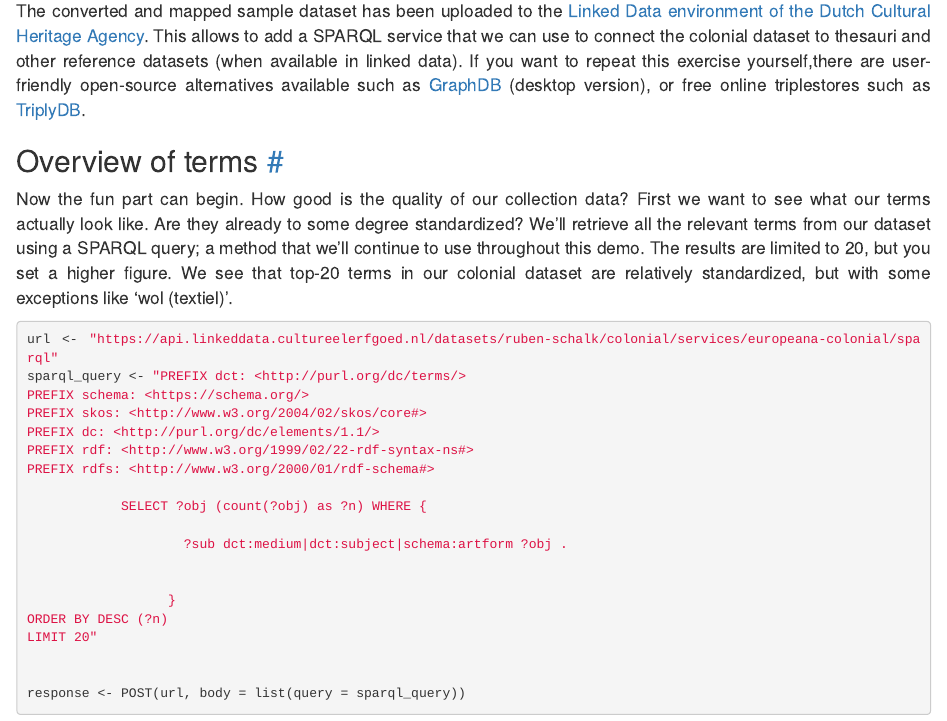
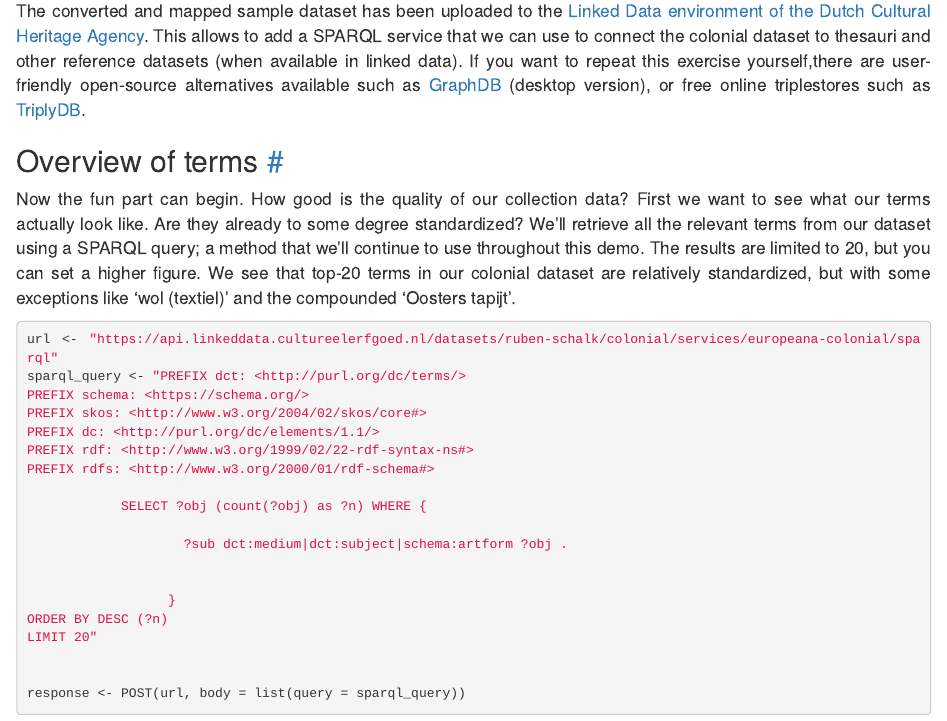
Before and after one commit to cultureelerfgoed/CHAS, an R Markdown document (CHAS_demonstration.Rmd): the page in a window 1100 px wide, from 3670 px down. Rendered offline with R 4.5, knitr and Pandoc, with nearby package versions; some code elsewhere in the file could not run offline.

Commit message:
Update CHAS_demonstration.Rmd

````diff
--- a/CHAS_demonstration.Rmd
+++ b/CHAS_demonstration.Rmd
@@ -125,7 +125,7 @@ The converted and mapped sample dataset has been uploaded to the [Linked Data en
 
 ## Overview of terms [\#](#top)
 
-Now the fun part can begin. How good is the quality of our collection data? First we want to see what our terms actually look like. Are they already to some degree standardized? We'll retrieve all the relevant terms from our dataset using a SPARQL query; a method that we'll continue to use throughout this demo. The results are limited to 20, but you set a higher figure. We see that top-20 terms in our colonial dataset are relatively standardized, but with some exceptions like 'wol (textiel)'.
+Now the fun part can begin. How good is the quality of our collection data? First we want to see what our terms actually look like. Are they already to some degree standardized? We'll retrieve all the relevant terms from our dataset using a SPARQL query; a method that we'll continue to use throughout this demo. The results are limited to 20, but you can set a higher figure. We see that top-20 terms in our colonial dataset are relatively standardized, but with some exceptions like 'wol (textiel)' and the compounded 'Oosters tapijt'.
 
 ```{r message=FALSE, warning=FALSE, echo=TRUE}
 
````
